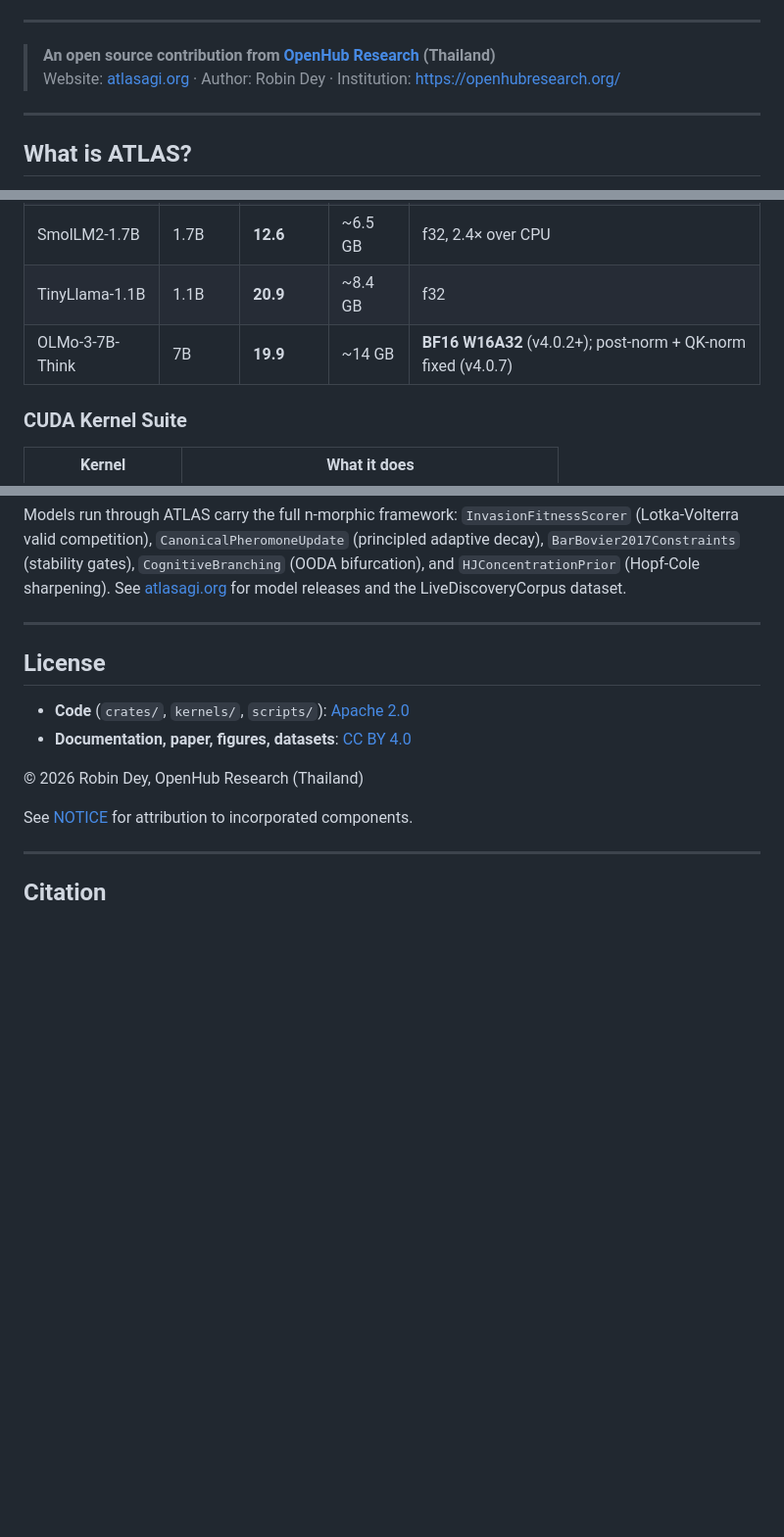
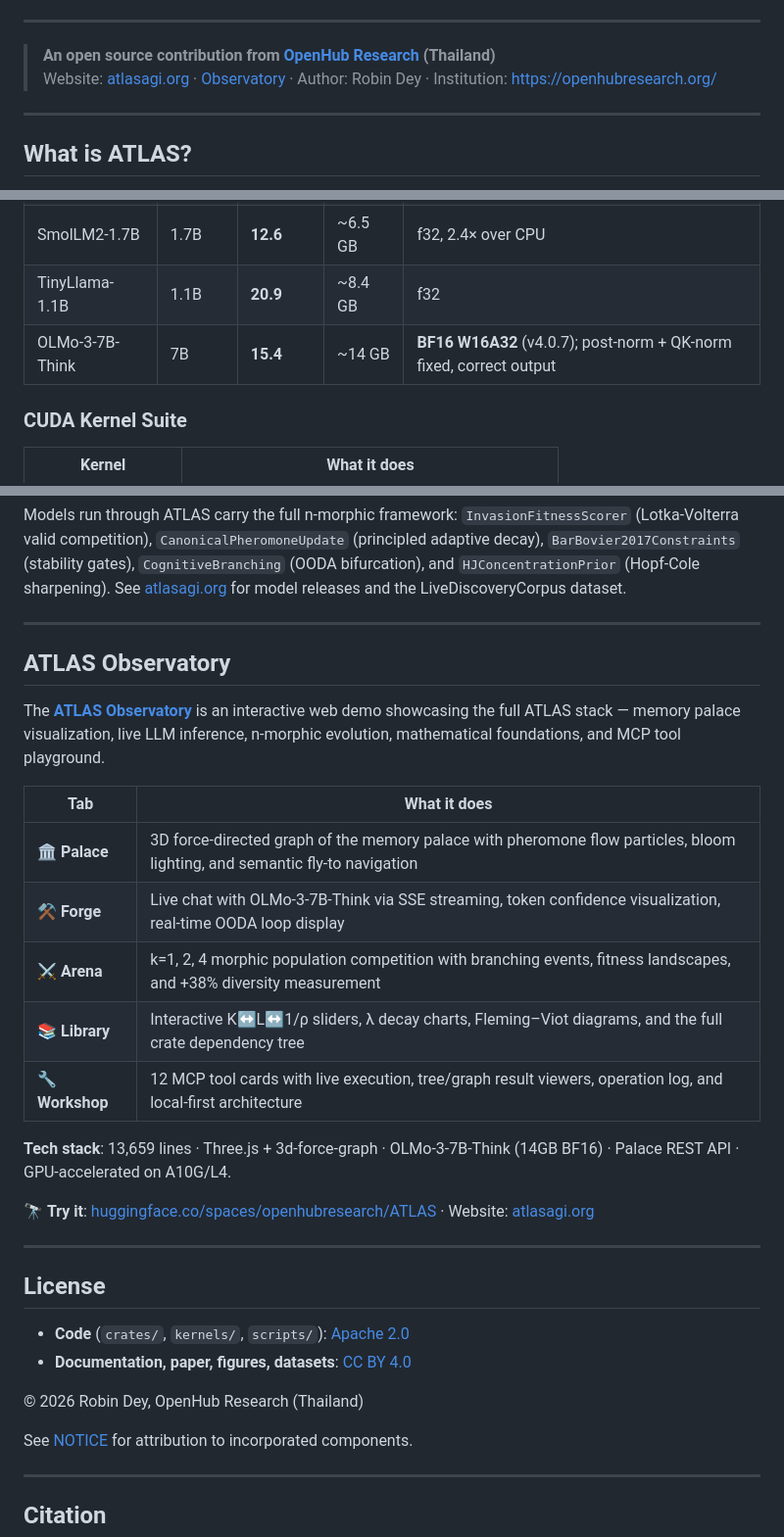
Before and after one commit to web3guru888/ATLAS, a Markdown page: README.md, 3 parts joined by grey strips. Shown at 98% size. Rendered like a GitHub page; blank space fills up the shorter version.

````diff
--- a/README.md
+++ b/README.md
@@ -20,7 +20,7 @@
 ---
 
 > **An open source contribution from [OpenHub Research](https://openhubresearch.org/) (Thailand)**
-> Website: [atlasagi.org](https://atlasagi.org) · Author: Robin Dey · Institution: https://openhubresearch.org/
+> Website: [atlasagi.org](https://atlasagi.org) · [Observatory](https://huggingface.co/spaces/openhubresearch/ATLAS) · Author: Robin Dey · Institution: https://openhubresearch.org/
 
 ---
 
@@ -178,7 +178,7 @@ ATLAS v4.0.0 delivers a **fully GPU-resident forward pass** — hidden states st
 | SmolLM2-360M | 360M | **25.4** | ~1.4 GB | f32 |
 | SmolLM2-1.7B | 1.7B | **12.6** | ~6.5 GB | f32, 2.4× over CPU |
 | TinyLlama-1.1B | 1.1B | **20.9** | ~8.4 GB | f32 |
-| OLMo-3-7B-Think | 7B | **19.9** | ~14 GB | **BF16 W16A32** (v4.0.2+); post-norm + QK-norm fixed (v4.0.7) |
+| OLMo-3-7B-Think | 7B | **15.4** | ~14 GB | **BF16 W16A32** (v4.0.7); post-norm + QK-norm fixed, correct output |
 
 ### CUDA Kernel Suite
 
@@ -595,6 +595,24 @@ base_model: allenai/OLMo-3-0125-7B
 ```
 
 Models run through ATLAS carry the full n-morphic framework: `InvasionFitnessScorer` (Lotka-Volterra valid competition), `CanonicalPheromoneUpdate` (principled adaptive decay), `BarBovier2017Constraints` (stability gates), `CognitiveBranching` (OODA bifurcation), and `HJConcentrationPrior` (Hopf-Cole sharpening). See [atlasagi.org](https://atlasagi.org) for model releases and the LiveDiscoveryCorpus dataset.
+
+---
+
+## ATLAS Observatory
+
+The **[ATLAS Observatory](https://huggingface.co/spaces/openhubresearch/ATLAS)** is an interactive web demo showcasing the full ATLAS stack — memory palace visualization, live LLM inference, n-morphic evolution, mathematical foundations, and MCP tool playground.
+
+| Tab | What it does |
+|-----|-------------|
+| 🏛️ **Palace** | 3D force-directed graph of the memory palace with pheromone flow particles, bloom lighting, and semantic fly-to navigation |
+| ⚒️ **Forge** | Live chat with OLMo-3-7B-Think via SSE streaming, token confidence visualization, real-time OODA loop display |
+| ⚔️ **Arena** | k=1, 2, 4 morphic population competition with branching events, fitness landscapes, and +38% diversity measurement |
+| 📚 **Library** | Interactive K↔L↔1/ρ sliders, λ decay charts, Fleming–Viot diagrams, and the full crate dependency tree |
+| 🔧 **Workshop** | 12 MCP tool cards with live execution, tree/graph result viewers, operation log, and local-first architecture |
+
+**Tech stack**: 13,659 lines · Three.js + 3d-force-graph · OLMo-3-7B-Think (14GB BF16) · Palace REST API · GPU-accelerated on A10G/L4.
+
+🔭 **Try it**: [huggingface.co/spaces/openhubresearch/ATLAS](https://huggingface.co/spaces/openhubresearch/ATLAS) · Website: [atlasagi.org](https://atlasagi.org)
 
 ---
 
````
Also changed, not shown: other parts of README.md (+6 -6 lines).
